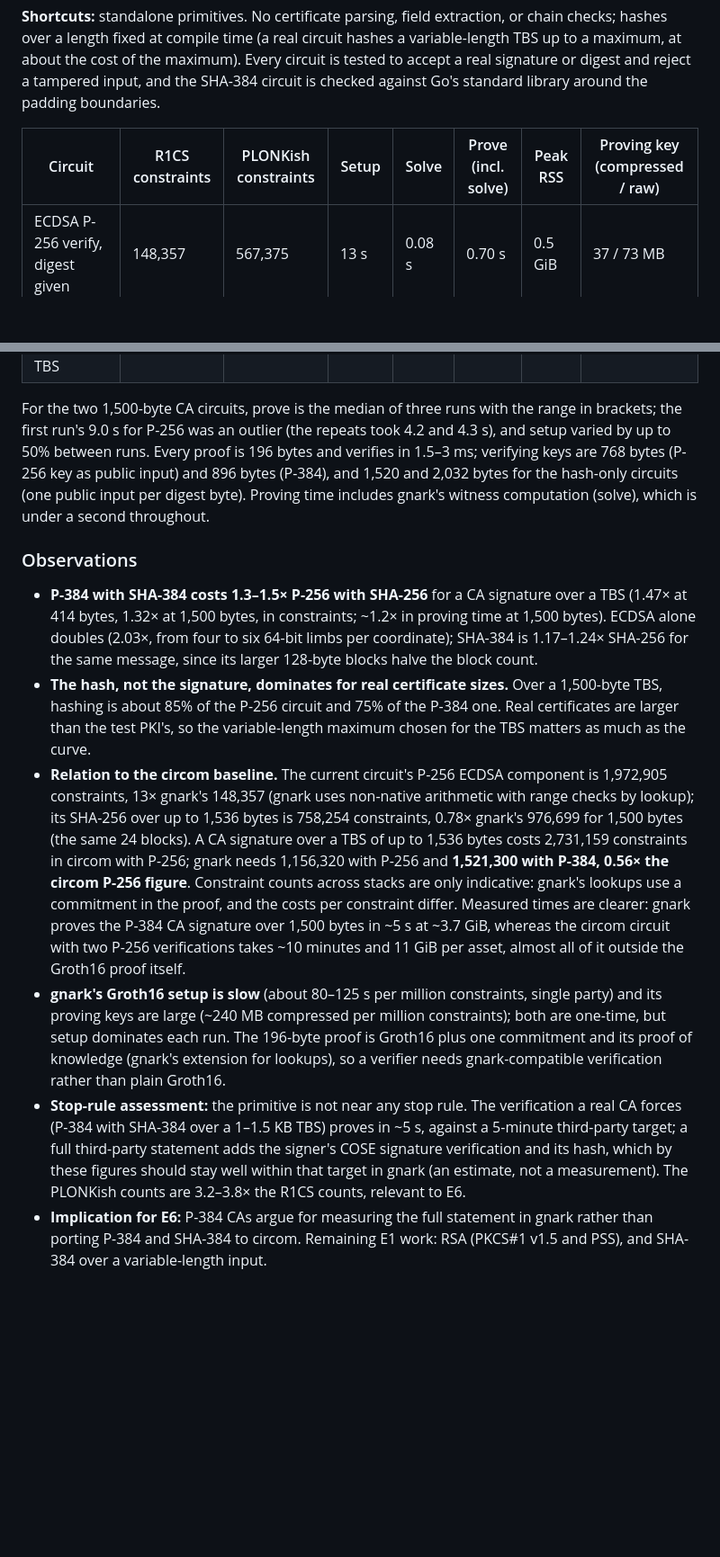
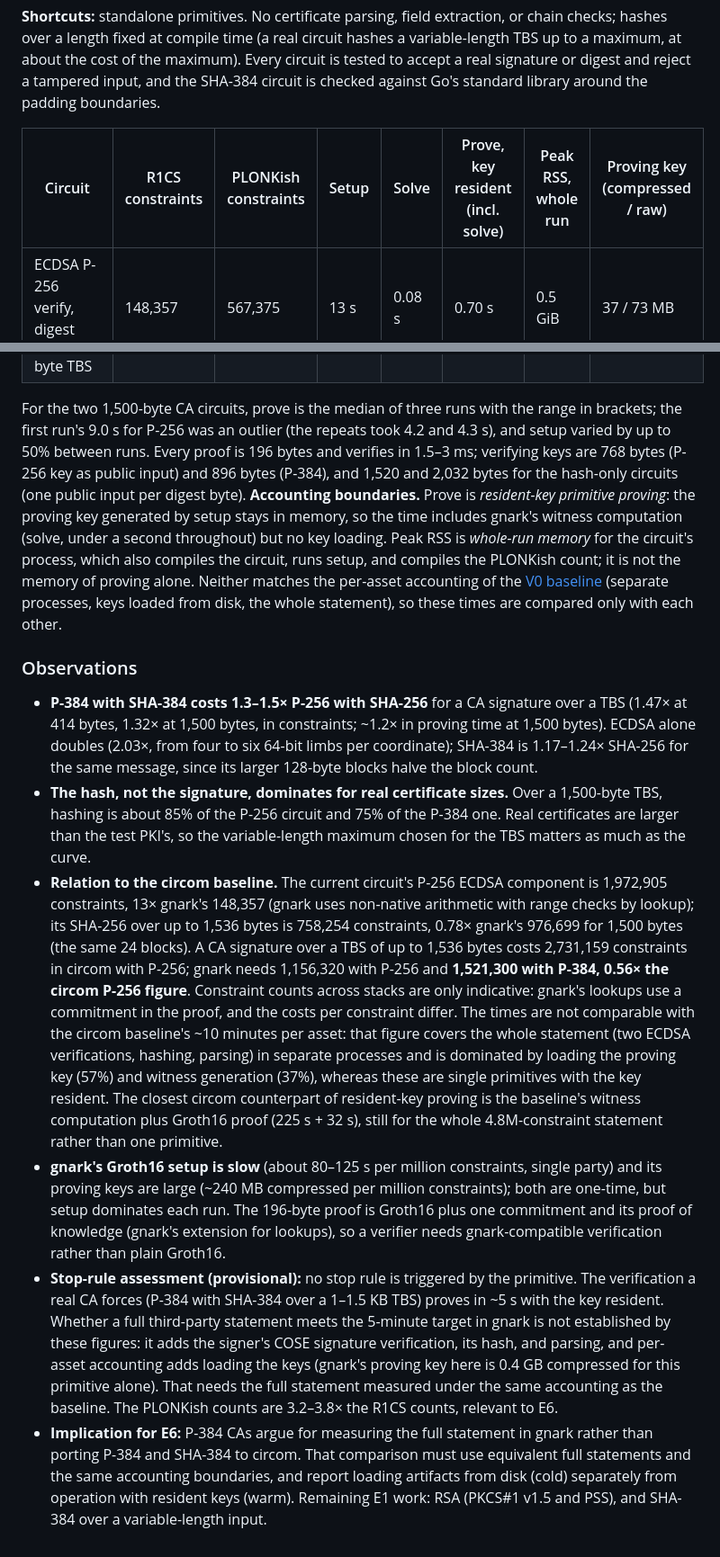
Before and after one commit to christianpaquin/c2pa-signer-privacy, a Markdown page: zk-proofs/FEASIBILITY.md, 2 parts joined by grey strips. Shown at 90% size. GitHub-like rendering; blank space fills up the shorter version.

Commit message:
Address PR #19 review: label accounting boundaries, no cross-stack timing claims
E1's prove times are resident-key primitive proving (the setup key stays
in memory; witness computation included, key loading not), and its peak
RSS is whole-run memory (compile, setup, prove, verify, PLONKish
compile). Neither matches the per-asset accounting of the V0 baseline,
so the "~5 s vs ~10 minutes" comparison is removed: constraint counts
and within-gnark comparisons remain, the closest circom counterpart
(witness + proof for the whole statement) is named as a different
statement, and the stop-rule conclusion for the full statement is
provisional. E6 now requires equivalent full statements under the same
accounting, with cold artifact loading reported separately from warm,
resident-key operation.

Co-Authored-By: Claude Opus 5.5 <noreply@anthropic.com>

```diff
--- a/zk-proofs/FEASIBILITY.md
+++ b/zk-proofs/FEASIBILITY.md
@@ -81,7 +81,7 @@ What the algorithms of the official trust list's CAs cost in a circuit, next to
 
 **Shortcuts:** standalone primitives. No certificate parsing, field extraction, or chain checks; hashes over a length fixed at compile time (a real circuit hashes a variable-length TBS up to a maximum, at about the cost of the maximum). Every circuit is tested to accept a real signature or digest and reject a tampered input, and the SHA-384 circuit is checked against Go's standard library around the padding boundaries.
 
-| Circuit | R1CS constraints | PLONKish constraints | Setup | Solve | Prove (incl. solve) | Peak RSS | Proving key (compressed / raw) |
+| Circuit | R1CS constraints | PLONKish constraints | Setup | Solve | Prove, key resident (incl. solve) | Peak RSS, whole run | Proving key (compressed / raw) |
 |---|---|---|---|---|---|---|---|
 | ECDSA P-256 verify, digest given | 148,357 | 567,375 | 13 s | 0.08 s | 0.70 s | 0.5 GiB | 37 / 73 MB |
 | ECDSA P-384 verify, digest given | 301,556 | 1,149,790 | 28 s | 0.17 s | 1.42 s | 1.0 GiB | 74 / 148 MB |
@@ -94,13 +94,13 @@ What the algorithms of the official trust list's CAs cost in a circuit, next to
 | CA signature, P-256 + SHA-256, 1,500-byte TBS | 1,156,320 | 3,693,065 | 95–145 s | 0.55 s | **4.3 s** (4.17–9.01) | 3.0–3.4 GiB | 293 / 583 MB |
 | CA signature, P-384 + SHA-384, 1,500-byte TBS | 1,521,300 | 5,109,304 | 123–143 s | 0.65 s | **5.1 s** (4.98–5.75) | 3.4–3.7 GiB | 368 / 731 MB |
 
-For the two 1,500-byte CA circuits, prove is the median of three runs with the range in brackets; the first run's 9.0 s for P-256 was an outlier (the repeats took 4.2 and 4.3 s), and setup varied by up to 50% between runs. Every proof is 196 bytes and verifies in 1.5–3 ms; verifying keys are 768 bytes (P-256 key as public input) and 896 bytes (P-384), and 1,520 and 2,032 bytes for the hash-only circuits (one public input per digest byte). Proving time includes gnark's witness computation (solve), which is under a second throughout.
+For the two 1,500-byte CA circuits, prove is the median of three runs with the range in brackets; the first run's 9.0 s for P-256 was an outlier (the repeats took 4.2 and 4.3 s), and setup varied by up to 50% between runs. Every proof is 196 bytes and verifies in 1.5–3 ms; verifying keys are 768 bytes (P-256 key as public input) and 896 bytes (P-384), and 1,520 and 2,032 bytes for the hash-only circuits (one public input per digest byte). **Accounting boundaries.** Prove is *resident-key primitive proving*: the proving key generated by setup stays in memory, so the time includes gnark's witness computation (solve, under a second throughout) but no key loading. Peak RSS is *whole-run memory* for the circuit's process, which also compiles the circuit, runs setup, and compiles the PLONKish count; it is not the memory of proving alone. Neither matches the per-asset accounting of the [V0 baseline](#v0-baseline-measured-detail) (separate processes, keys loaded from disk, the whole statement), so these times are compared only with each other.
 
 ### Observations
 
 - **P-384 with SHA-384 costs 1.3–1.5× P-256 with SHA-256** for a CA signature over a TBS (1.47× at 414 bytes, 1.32× at 1,500 bytes, in constraints; ~1.2× in proving time at 1,500 bytes). ECDSA alone doubles (2.03×, from four to six 64-bit limbs per coordinate); SHA-384 is 1.17–1.24× SHA-256 for the same message, since its larger 128-byte blocks halve the block count.
 - **The hash, not the signature, dominates for real certificate sizes.** Over a 1,500-byte TBS, hashing is about 85% of the P-256 circuit and 75% of the P-384 one. Real certificates are larger than the test PKI's, so the variable-length maximum chosen for the TBS matters as much as the curve.
-- **Relation to the circom baseline.** The current circuit's P-256 ECDSA component is 1,972,905 constraints, 13× gnark's 148,357 (gnark uses non-native arithmetic with range checks by lookup); its SHA-256 over up to 1,536 bytes is 758,254 constraints, 0.78× gnark's 976,699 for 1,500 bytes (the same 24 blocks). A CA signature over a TBS of up to 1,536 bytes costs 2,731,159 constraints in circom with P-256; gnark needs 1,156,320 with P-256 and **1,521,300 with P-384, 0.56× the circom P-256 figure**. Constraint counts across stacks are only indicative: gnark's lookups use a commitment in the proof, and the costs per constraint differ. Measured times are clearer: gnark proves the P-384 CA signature over 1,500 bytes in ~5 s at ~3.7 GiB, whereas the circom circuit with two P-256 verifications takes ~10 minutes and 11 GiB per asset, almost all of it outside the Groth16 proof itself.
+- **Relation to the circom baseline.** The current circuit's P-256 ECDSA component is 1,972,905 constraints, 13× gnark's 148,357 (gnark uses non-native arithmetic with range checks by lookup); its SHA-256 over up to 1,536 bytes is 758,254 constraints, 0.78× gnark's 976,699 for 1,500 bytes (the same 24 blocks). A CA signature over a TBS of up to 1,536 bytes costs 2,731,159 constraints in circom with P-256; gnark needs 1,156,320 with P-256 and **1,521,300 with P-384, 0.56× the circom P-256 figure**. Constraint counts across stacks are only indicative: gnark's lookups use a commitment in the proof, and the costs per constraint differ. The times are not comparable with the circom baseline's ~10 minutes per asset: that figure covers the whole statement (two ECDSA verifications, hashing, parsing) in separate processes and is dominated by loading the proving key (57%) and witness generation (37%), whereas these are single primitives with the key resident. The closest circom counterpart of resident-key proving is the baseline's witness computation plus Groth16 proof (225 s + 32 s), still for the whole 4.8M-constraint statement rather than one primitive.
 - **gnark's Groth16 setup is slow** (about 80–125 s per million constraints, single party) and its proving keys are large (~240 MB compressed per million constraints); both are one-time, but setup dominates each run. The 196-byte proof is Groth16 plus one commitment and its proof of knowledge (gnark's extension for lookups), so a verifier needs gnark-compatible verification rather than plain Groth16.
-- **Stop-rule assessment:** the primitive is not near any stop rule. The verification a real CA forces (P-384 with SHA-384 over a 1–1.5 KB TBS) proves in ~5 s, against a 5-minute third-party target; a full third-party statement adds the signer's COSE signature verification and its hash, which by these figures should stay well within that target in gnark (an estimate, not a measurement). The PLONKish counts are 3.2–3.8× the R1CS counts, relevant to E6.
-- **Implication for E6:** P-384 CAs argue for measuring the full statement in gnark rather than porting P-384 and SHA-384 to circom. Remaining E1 work: RSA (PKCS#1 v1.5 and PSS), and SHA-384 over a variable-length input.
+- **Stop-rule assessment (provisional):** no stop rule is triggered by the primitive. The verification a real CA forces (P-384 with SHA-384 over a 1–1.5 KB TBS) proves in ~5 s with the key resident. Whether a full third-party statement meets the 5-minute target in gnark is not established by these figures: it adds the signer's COSE signature verification, its hash, and parsing, and per-asset accounting adds loading the keys (gnark's proving key here is 0.4 GB compressed for this primitive alone). That needs the full statement measured under the same accounting as the baseline. The PLONKish counts are 3.2–3.8× the R1CS counts, relevant to E6.
+- **Implication for E6:** P-384 CAs argue for measuring the full statement in gnark rather than porting P-384 and SHA-384 to circom. That comparison must use equivalent full statements and the same accounting boundaries, and report loading artifacts from disk (cold) separately from operation with resident keys (warm). Remaining E1 work: RSA (PKCS#1 v1.5 and PSS), and SHA-384 over a variable-length input.
```
Also changed, not shown: zk-proofs/README.md (+2 -2 lines), 1 other file.
